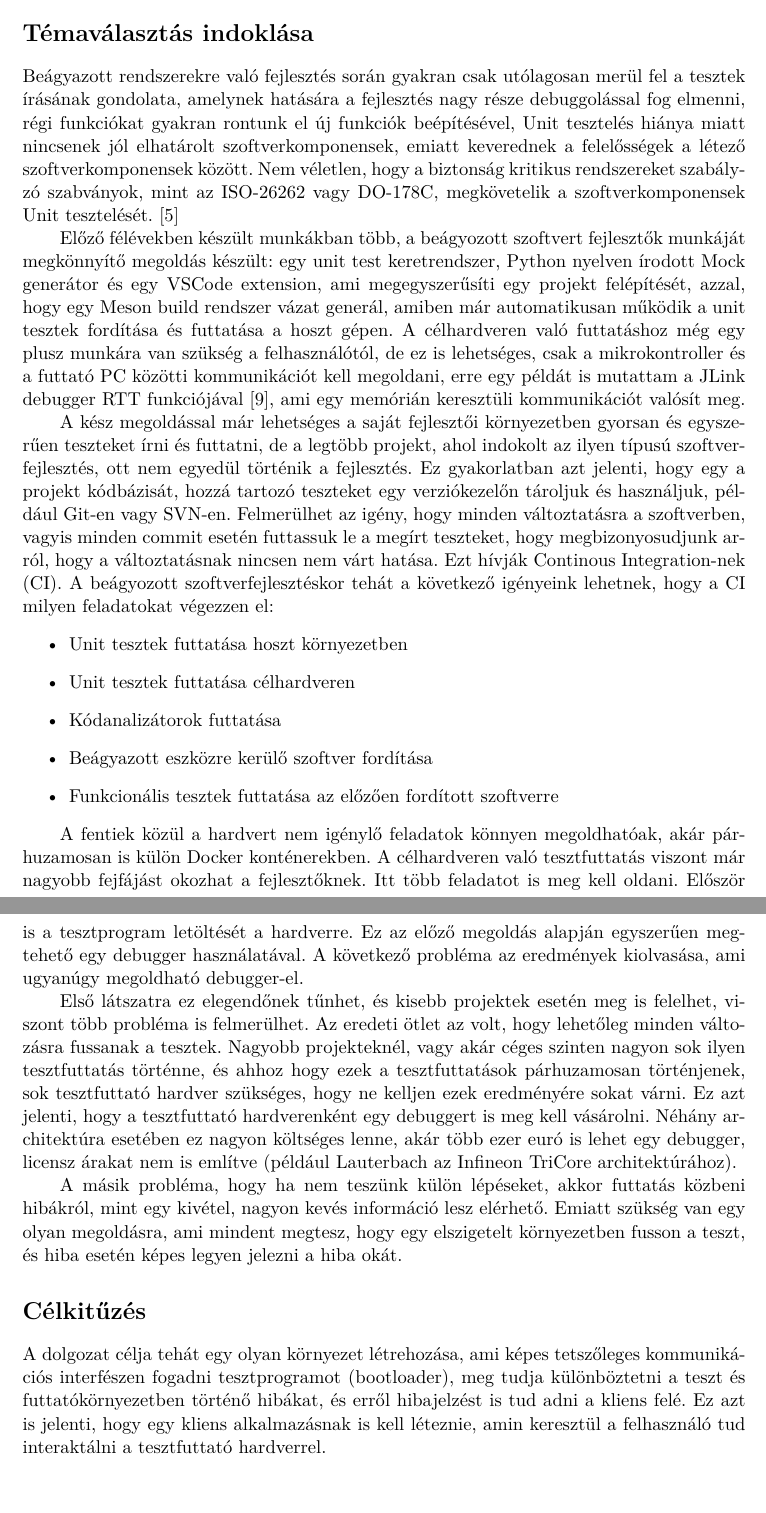
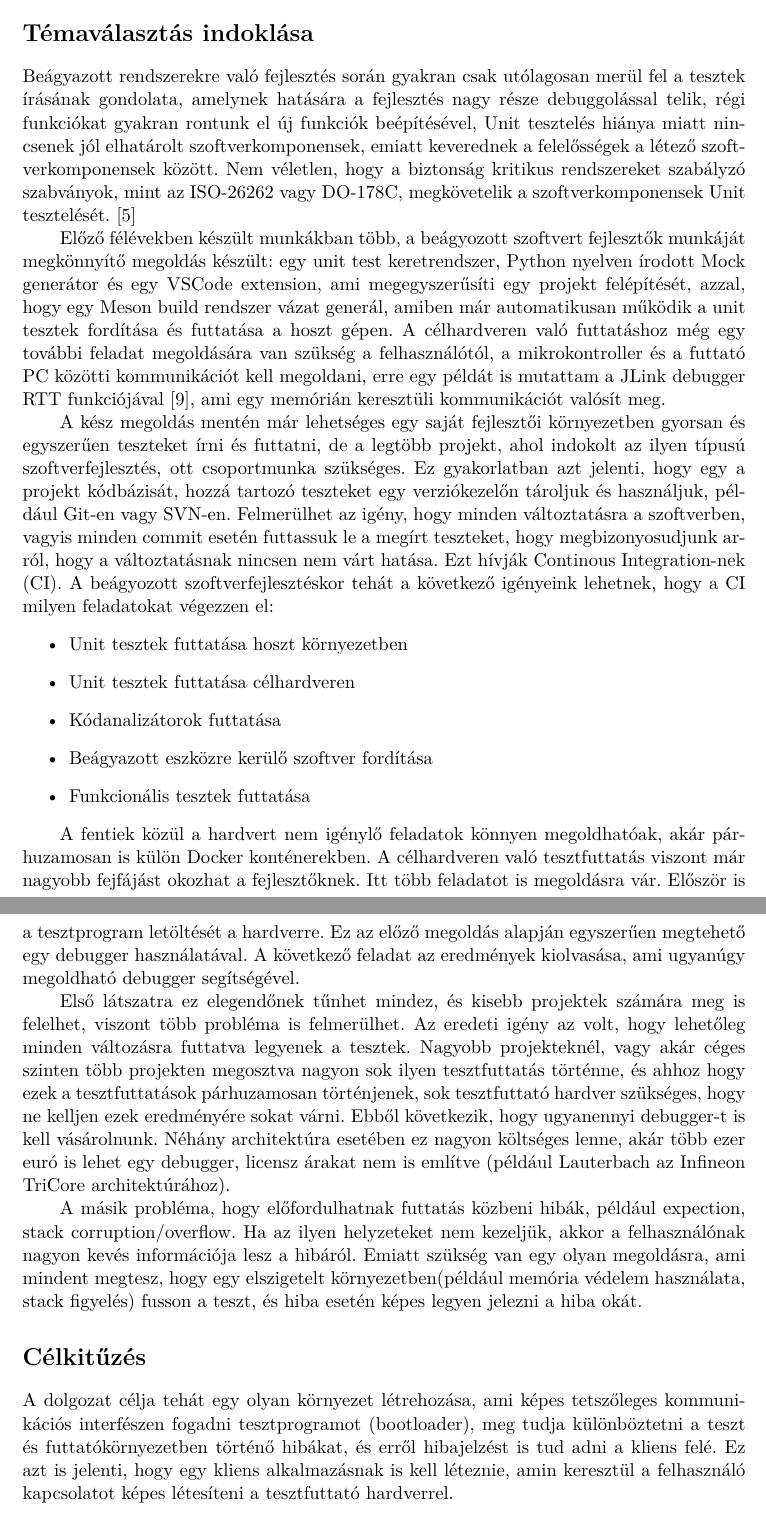
Before and after one commit to gerioldman/diplomaterv, a LaTeX thesis (doc/thesis.tex, which reads doc/content/introduction.tex): two parts of pages 8 and 9 of 27, joined at a grey line, cut so that both start at the same text, the shorter picture padded with empty space. Compiled offline with XeLaTeX.

Commit message:
Apply suggestions from review

```diff
--- a/doc/content/introduction.tex
+++ b/doc/content/introduction.tex
@@ -4,25 +4,25 @@
 
 \section*{Témaválasztás indoklása}\addcontentsline{toc}{section}{Témaválasztás indoklása}
 
-Beágyazott rendszerekre való fejlesztés során gyakran csak utólagosan merül fel a tesztek írásának gondolata, amelynek hatására a fejlesztés nagy része debuggolással fog elmenni, régi funkciókat gyakran rontunk el új funkciók beépítésével, Unit tesztelés hiánya miatt nincsenek jól elhatárolt szoftverkomponensek, emiatt keverednek a felelősségek a létező szoftverkomponensek között. Nem véletlen, hogy a biztonság kritikus rendszereket szabályzó szabványok, mint az ISO-26262 vagy DO-178C, megkövetelik a szoftverkomponensek Unit tesztelését. \cite{Szakdolgozat}
+Beágyazott rendszerekre való fejlesztés során gyakran csak utólagosan merül fel a tesztek írásának gondolata, amelynek hatására a fejlesztés nagy része debuggolással telik, régi funkciókat gyakran rontunk el új funkciók beépítésével, Unit tesztelés hiánya miatt nincsenek jól elhatárolt szoftverkomponensek, emiatt keverednek a felelősségek a létező szoftverkomponensek között. Nem véletlen, hogy a biztonság kritikus rendszereket szabályzó szabványok, mint az ISO-26262 vagy DO-178C, megkövetelik a szoftverkomponensek Unit tesztelését. \cite{Szakdolgozat}
 
-Előző félévekben készült munkákban több, a beágyozott szoftvert fejlesztők munkáját megkönnyítő megoldás készült: egy unit test keretrendszer, Python nyelven írodott Mock generátor és egy VSCode extension, ami megegyszerűsíti egy projekt felépítését, azzal, hogy egy Meson build rendszer vázat generál, amiben már automatikusan működik a unit tesztek fordítása és futtatása a hoszt gépen. A célhardveren való futtatáshoz még egy plusz munkára van szükség a felhasználótól, de ez is lehetséges, csak a mikrokontroller és a futtató PC közötti kommunikációt kell megoldani, erre egy példát is mutattam a JLink debugger RTT funkciójával \cite{SeggerRTT}, ami egy memórián keresztüli kommunikációt valósít meg.
+Előző félévekben készült munkákban több, a beágyozott szoftvert fejlesztők munkáját megkönnyítő megoldás készült: egy unit test keretrendszer, Python nyelven írodott Mock generátor és egy VSCode extension, ami megegyszerűsíti egy projekt felépítését, azzal, hogy egy Meson build rendszer vázat generál, amiben már automatikusan működik a unit tesztek fordítása és futtatása a hoszt gépen. A célhardveren való futtatáshoz még egy további feladat megoldására van szükség a felhasználótól, a mikrokontroller és a futtató PC közötti kommunikációt kell megoldani, erre egy példát is mutattam a JLink debugger RTT funkciójával \cite{SeggerRTT}, ami egy memórián keresztüli kommunikációt valósít meg.
 
-A kész megoldással már lehetséges a saját fejlesztői környezetben gyorsan és egyszerűen teszteket írni és futtatni, de a legtöbb projekt, ahol indokolt az ilyen típusú szoftverfejlesztés, ott nem egyedül történik a fejlesztés. Ez gyakorlatban azt jelenti, hogy egy a projekt kódbázisát, hozzá tartozó teszteket egy verziókezelőn tároljuk és használjuk, például Git-en vagy SVN-en. Felmerülhet az igény, hogy minden változtatásra a szoftverben, vagyis minden commit esetén futtassuk le a megírt teszteket, hogy megbizonyosudjunk arról, hogy a változtatásnak nincsen nem várt hatása. Ezt hívják Continous Integration-nek (CI). A beágyozott szoftverfejlesztéskor tehát a következő igényeink lehetnek, hogy a CI milyen feladatokat végezzen el:
+A kész megoldás mentén már lehetséges egy saját fejlesztői környezetben gyorsan és egyszerűen teszteket írni és futtatni, de a legtöbb projekt, ahol indokolt az ilyen típusú szoftverfejlesztés, ott csoportmunka szükséges. Ez gyakorlatban azt jelenti, hogy egy a projekt kódbázisát, hozzá tartozó teszteket egy verziókezelőn tároljuk és használjuk, például Git-en vagy SVN-en. Felmerülhet az igény, hogy minden változtatásra a szoftverben, vagyis minden commit esetén futtassuk le a megírt teszteket, hogy megbizonyosudjunk arról, hogy a változtatásnak nincsen nem várt hatása. Ezt hívják Continous Integration-nek (CI). A beágyozott szoftverfejlesztéskor tehát a következő igényeink lehetnek, hogy a CI milyen feladatokat végezzen el:
 \begin{itemize}
 	\item Unit tesztek futtatása hoszt környezetben
 	\item Unit tesztek futtatása célhardveren
 	\item Kódanalizátorok futtatása
 	\item Beágyazott eszközre kerülő szoftver fordítása
-	\item Funkcionális tesztek futtatása az előzően fordított szoftverre
+	\item Funkcionális tesztek futtatása
 \end{itemize}
 
-A fentiek közül a hardvert nem igénylő feladatok könnyen megoldhatóak, akár párhuzamosan is külön Docker konténerekben. A célhardveren való tesztfuttatás viszont már nagyobb fejfájást okozhat a fejlesztőknek. Itt több feladatot is meg kell oldani. Először is a tesztprogram letöltését a hardverre. Ez az előző megoldás alapján egyszerűen megtehető egy debugger használatával. A következő probléma az eredmények kiolvasása, ami ugyanúgy megoldható debugger-el.
+A fentiek közül a hardvert nem igénylő feladatok könnyen megoldhatóak, akár párhuzamosan is külön Docker konténerekben. A célhardveren való tesztfuttatás viszont már nagyobb fejfájást okozhat a fejlesztőknek. Itt több feladatot is megoldásra vár. Először is a tesztprogram letöltését a hardverre. Ez az előző megoldás alapján egyszerűen megtehető egy debugger használatával. A következő feladat az eredmények kiolvasása, ami ugyanúgy megoldható debugger segítségével.
 
-Első látszatra ez elegendőnek tűnhet, és kisebb projektek esetén meg is felelhet, viszont több probléma is felmerülhet. Az eredeti ötlet az volt, hogy lehetőleg minden változásra fussanak a tesztek. Nagyobb projekteknél, vagy akár céges szinten nagyon sok ilyen tesztfuttatás történne, és ahhoz hogy ezek a tesztfuttatások párhuzamosan történjenek, sok tesztfuttató hardver szükséges, hogy ne kelljen ezek eredményére sokat várni. Ez azt jelenti, hogy a tesztfuttató hardverenként egy debuggert is meg kell vásárolni. Néhány architektúra esetében ez nagyon költséges lenne, akár több ezer euró is lehet egy debugger, licensz árakat nem is említve (például Lauterbach az Infineon TriCore architektúrához).
+Első látszatra ez elegendőnek tűnhet mindez, és kisebb projektek számára meg is felelhet, viszont több probléma is felmerülhet. Az eredeti igény az volt, hogy lehetőleg minden változásra futtatva legyenek a tesztek. Nagyobb projekteknél, vagy akár céges szinten több projekten megosztva nagyon sok ilyen tesztfuttatás történne, és ahhoz hogy ezek a tesztfuttatások párhuzamosan történjenek, sok tesztfuttató hardver szükséges, hogy ne kelljen ezek eredményére sokat várni. Ebből következik, hogy ugyanennyi debugger-t is kell vásárolnunk. Néhány architektúra esetében ez nagyon költséges lenne, akár több ezer euró is lehet egy debugger, licensz árakat nem is említve (például Lauterbach az Infineon TriCore architektúrához).
 
-A másik probléma, hogy ha nem teszünk külön lépéseket, akkor futtatás közbeni hibákról, mint egy kivétel, nagyon kevés információ lesz elérhető. Emiatt szükség van egy olyan megoldásra, ami mindent megtesz, hogy egy elszigetelt környezetben fusson a teszt, és hiba esetén képes legyen jelezni a hiba okát.
+A másik probléma, hogy előfordulhatnak futtatás közbeni hibák, például expection, stack corruption/overflow. Ha az ilyen helyzeteket nem kezeljük, akkor a felhasználónak nagyon kevés információja lesz a hibáról. Emiatt szükség van egy olyan megoldásra, ami mindent megtesz, hogy egy elszigetelt környezetben(például memória védelem használata, stack figyelés) fusson a teszt, és hiba esetén képes legyen jelezni a hiba okát.
 
 \section*{Célkitűzés}\addcontentsline{toc}{section}{Célkitűzés}
 
-A dolgozat célja tehát egy olyan környezet létrehozása, ami képes tetszőleges kommunikációs interfészen fogadni tesztprogramot (bootloader), meg tudja különböztetni a teszt és futtatókörnyezetben történő hibákat, és erről hibajelzést is tud adni a kliens felé. Ez azt is jelenti, hogy egy kliens alkalmazásnak is kell léteznie, amin keresztül a felhasználó tud interaktálni a tesztfuttató hardverrel.
+A dolgozat célja tehát egy olyan környezet létrehozása, ami képes tetszőleges kommunikációs interfészen fogadni tesztprogramot (bootloader), meg tudja különböztetni a teszt és futtatókörnyezetben történő hibákat, és erről hibajelzést is tud adni a kliens felé. Ez azt is jelenti, hogy egy kliens alkalmazásnak is kell léteznie, amin keresztül a felhasználó kapcsolatot képes létesíteni a tesztfuttató hardverrel.
```
